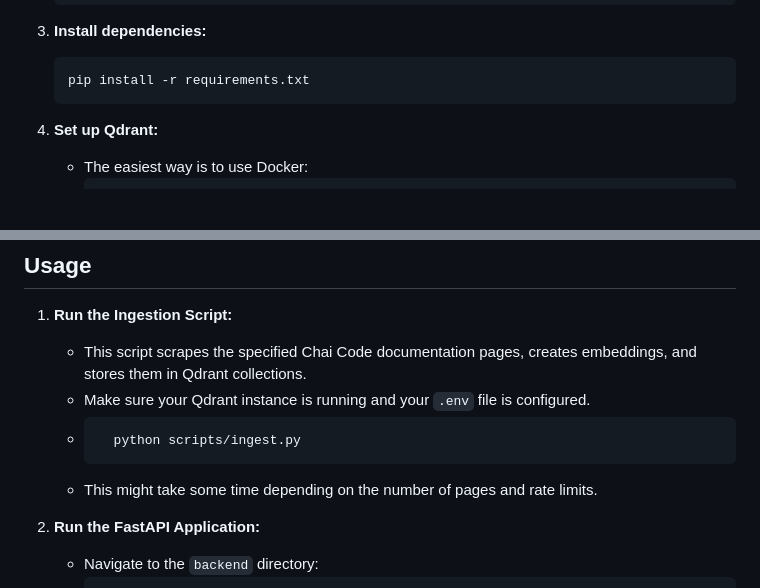
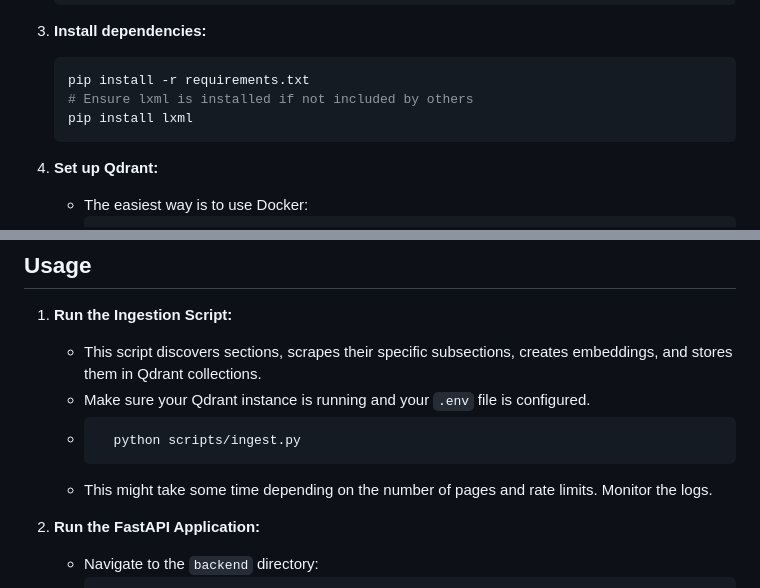
Before and after one commit to ItsMeCK/ChaiCode_Doc_Chat, a Markdown page: README.md, 2 parts joined by grey strips. GitHub-like rendering; blank space fills up the shorter version.

````diff
--- a/README.md
+++ b/README.md
@@ -49,6 +54,8 @@ rag_chaicode/
 3.  **Install dependencies:**
     ```bash
     pip install -r requirements.txt
+    # Ensure lxml is installed if not included by others
+    pip install lxml
     ```
 
 4.  **Set up Qdrant:**
@@ -69,12 +76,12 @@ rag_chaicode/
 ## Usage
 
 1.  **Run the Ingestion Script:**
-    * This script scrapes the specified Chai Code documentation pages, creates embeddings, and stores them in Qdrant collections.
+    * This script discovers sections, scrapes their specific subsections, creates embeddings, and stores them in Qdrant collections.
     * Make sure your Qdrant instance is running and your `.env` file is configured.
     * ```bash
         python scripts/ingest.py
         ```
-    * This might take some time depending on the number of pages and rate limits.
+    * This might take some time depending on the number of pages and rate limits. Monitor the logs.
 
 2.  **Run the FastAPI Application:**
     * Navigate to the `backend` directory:
````
Also changed, not shown: other parts of README.md (+18 -12 lines), images/img_1.png (added), 4 other files.
